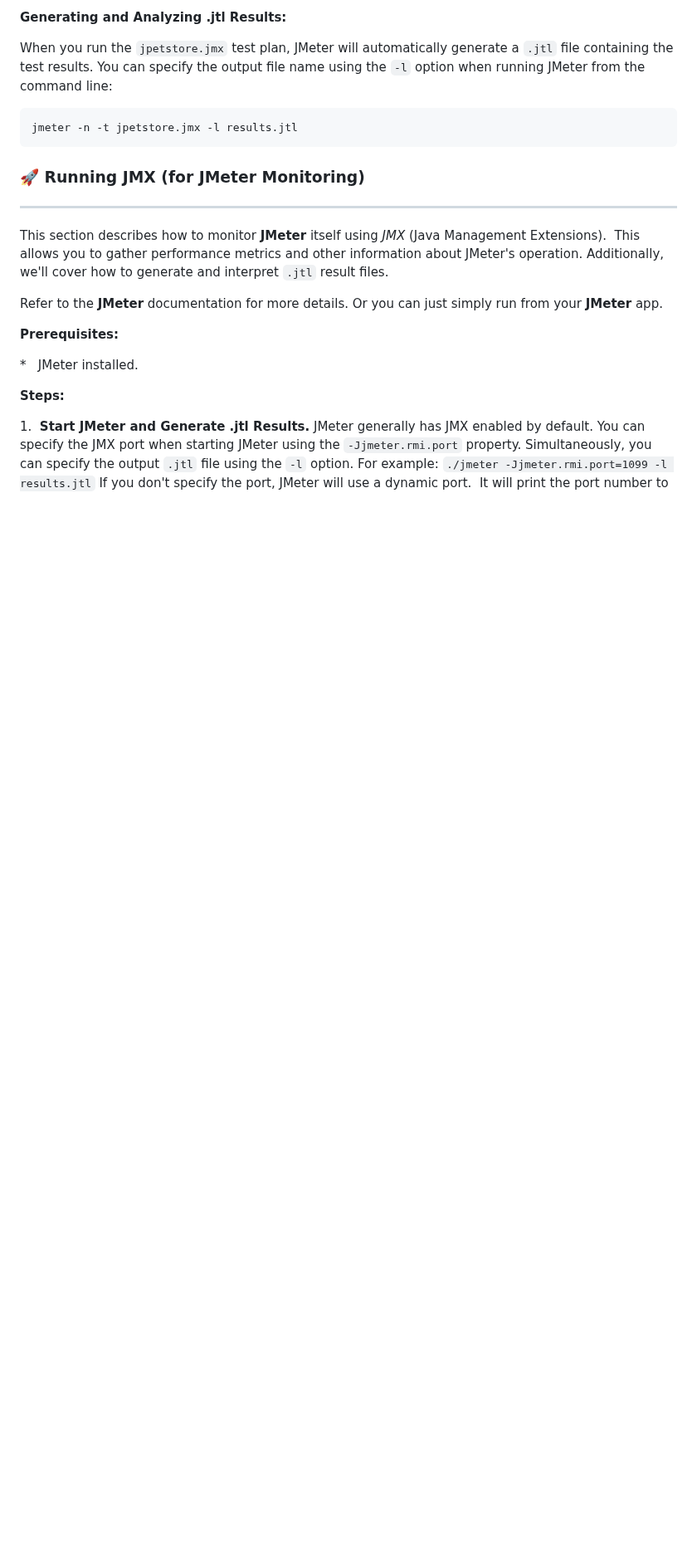
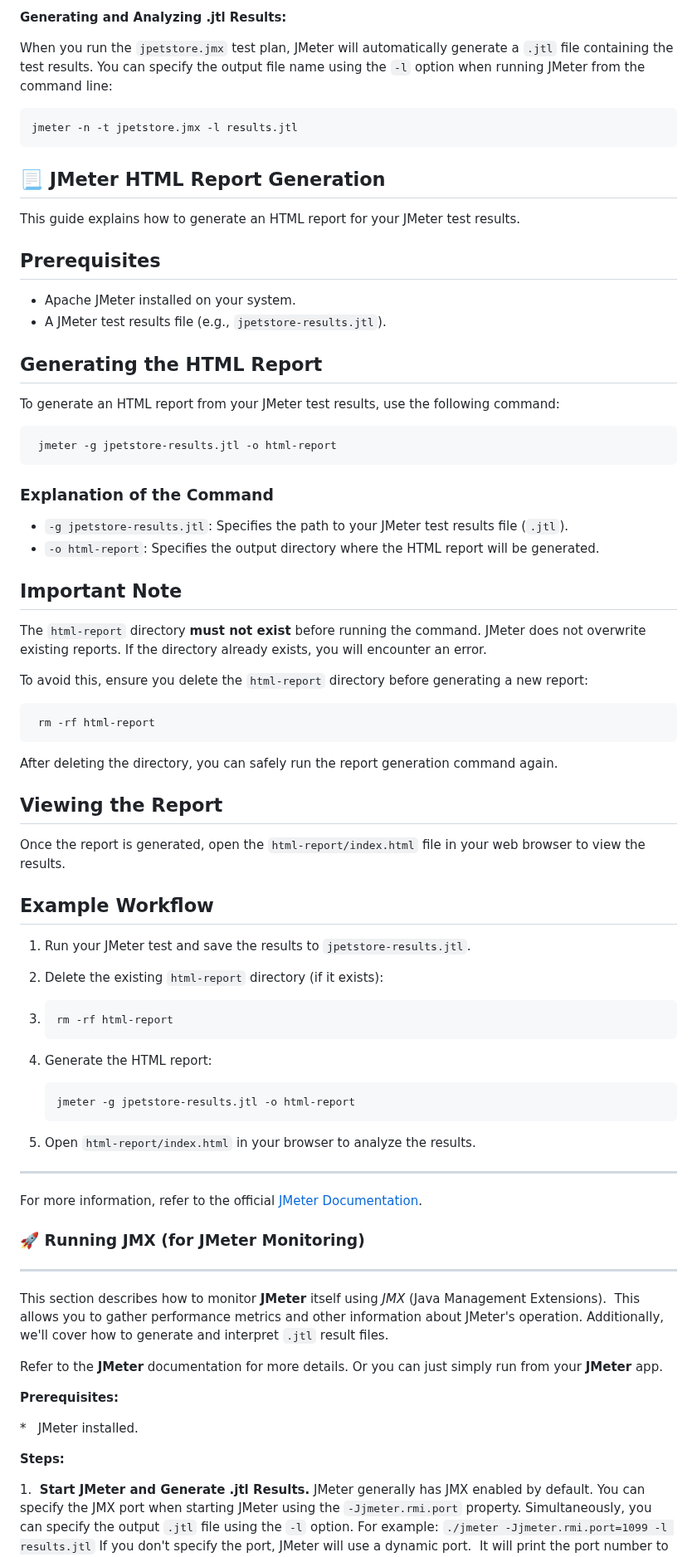
Before and after one commit to bugnificent/jmeter-test, a Markdown page: README.md, the part around the change. Shown at 83% size. GitHub-like rendering; blank space fills up the shorter version.

````diff
--- a/README.md
+++ b/README.md
@@ -32,6 +32,56 @@ When you run the `jpetstore.jmx` test plan, JMeter will automatically generate a
 ```bash
 jmeter -n -t jpetstore.jmx -l results.jtl
 ```
+## 📃 JMeter HTML Report Generation
+
+This guide explains how to generate an HTML report for your JMeter test results.
+
+## Prerequisites
+- Apache JMeter installed on your system.
+- A JMeter test results file (e.g., `jpetstore-results.jtl`).
+
+## Generating the HTML Report
+
+To generate an HTML report from your JMeter test results, use the following command:
+
+```bash
+ jmeter -g jpetstore-results.jtl -o html-report
+```
+### Explanation of the Command
+- `-g jpetstore-results.jtl`: Specifies the path to your JMeter test results file (`.jtl`).
+- `-o html-report`: Specifies the output directory where the HTML report will be generated.
+
+## Important Note
+The `html-report` directory **must not exist** before running the command. JMeter does not overwrite existing reports. If the directory already exists, you will encounter an error.
+
+To avoid this, ensure you delete the `html-report` directory before generating a new report:
+
+```bash
+ rm -rf html-report
+```
+
+After deleting the directory, you can safely run the report generation command again.
+
+## Viewing the Report
+Once the report is generated, open the `html-report/index.html` file in your web browser to view the results.
+
+## Example Workflow
+1. Run your JMeter test and save the results to `jpetstore-results.jtl`.
+2. Delete the existing `html-report` directory (if it exists):
+3.
+   ```bash
+   rm -rf html-report
+   ```
+4. Generate the HTML report:
+
+   ```bash
+   jmeter -g jpetstore-results.jtl -o html-report
+   ```
+6. Open `html-report/index.html` in your browser to analyze the results.
+
+---
+
+For more information, refer to the official [JMeter Documentation](https://jmeter.apache.org/).
 
 ### 🚀 Running JMX (for JMeter Monitoring)
 ---
````
